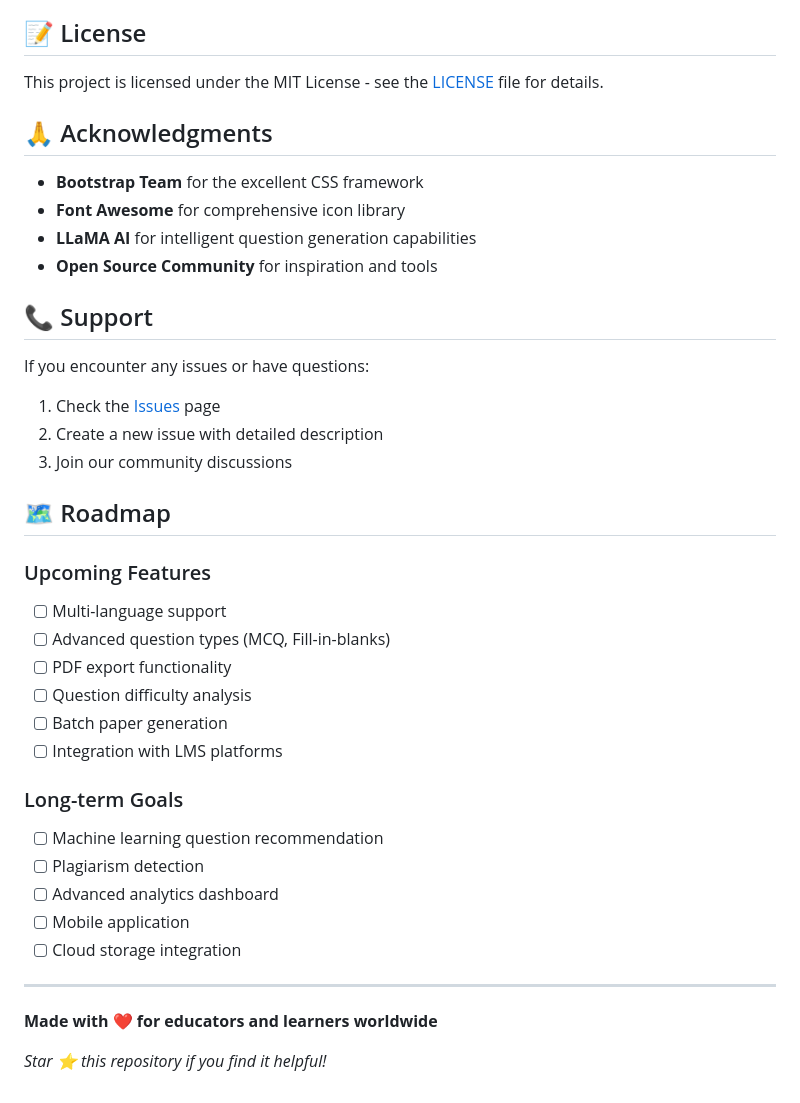
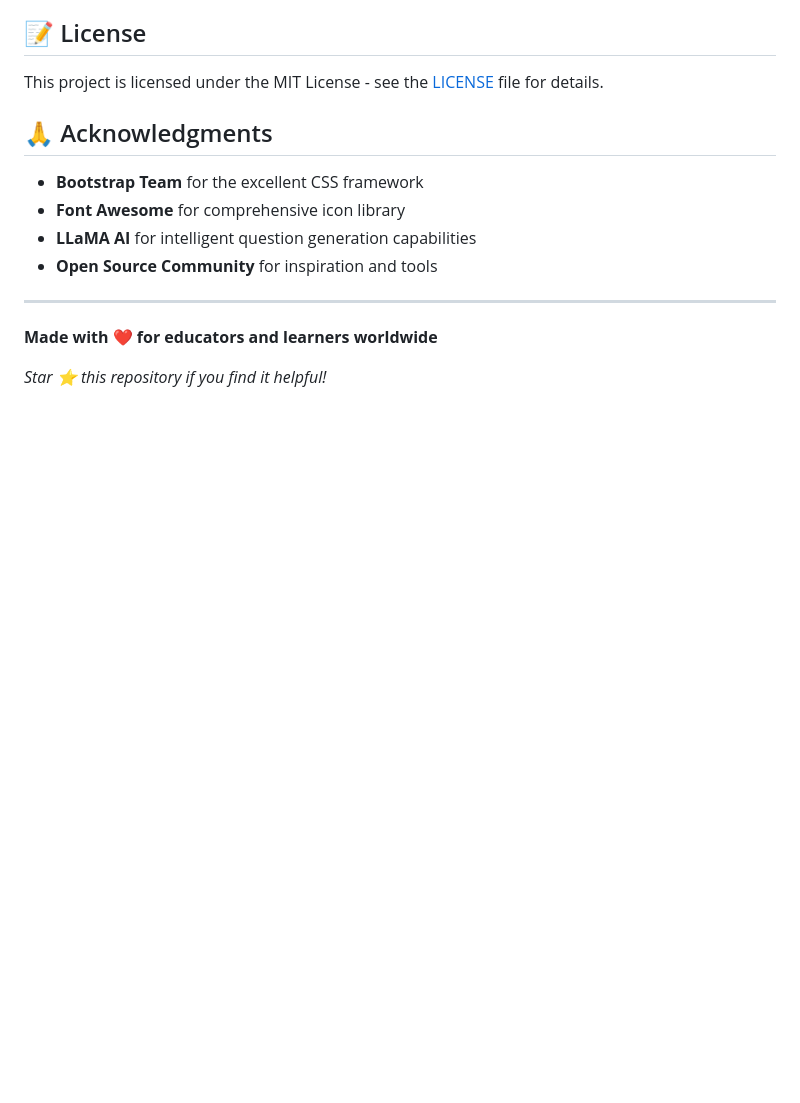
Before and after one commit to SanthoshD123/Question-Paper-Generator, a Markdown page: README.md, the part around the change. Drawn GitHub-style; blank space fills up the shorter version.

```diff
--- a/README.md
+++ b/README.md
@@ -186,30 +186,6 @@ This project is licensed under the MIT License - see the [LICENSE](LICENSE) file
 - **LLaMA AI** for intelligent question generation capabilities
 - **Open Source Community** for inspiration and tools
 
-## 📞 Support
-
-If you encounter any issues or have questions:
-
-1. Check the [Issues](https://github.com/yourusername/question-paper-generator/issues) page
-2. Create a new issue with detailed description
-3. Join our community discussions
-
-## 🗺️ Roadmap
-
-### Upcoming Features
-- [ ] Multi-language support
-- [ ] Advanced question types (MCQ, Fill-in-blanks)
-- [ ] PDF export functionality
-- [ ] Question difficulty analysis
-- [ ] Batch paper generation
-- [ ] Integration with LMS platforms
-
-### Long-term Goals
-- [ ] Machine learning question recommendation
-- [ ] Plagiarism detection
-- [ ] Advanced analytics dashboard
-- [ ] Mobile application
-- [ ] Cloud storage integration
 
 ---
 
```
